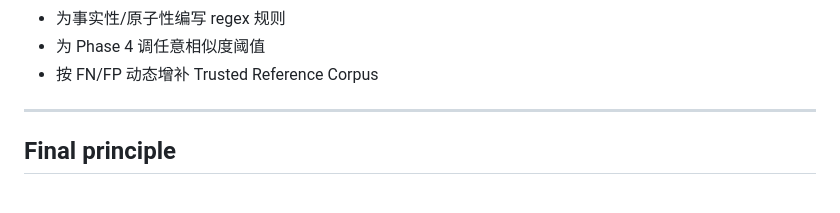
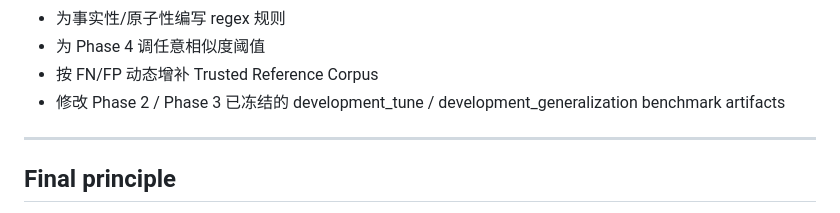
Before and after one commit to fjy1111/zhiyu, a Markdown page: docs/phase4_spec.md, the part around one of its changes. GitHub-like rendering.

Commit message:
docs: Phase 4 uses derived candidate view without mutating Phase 2/3 artifacts

```diff
--- a/docs/phase4_spec.md
+++ b/docs/phase4_spec.md
@@ -458,6 +460,7 @@ Ground truth / `metadata["facts"]` / expected answers **只允许 evaluator 读
 - 为事实性/原子性编写 regex 规则
 - 为 Phase 4 调任意相似度阈值
 - 按 FN/FP 动态增补 Trusted Reference Corpus
+- 修改 Phase 2 / Phase 3 已冻结的 development_tune / development_generalization benchmark artifacts
 
 ---
 
```
Also changed, not shown: other parts of docs/phase4_spec.md (+3 -1 lines).
